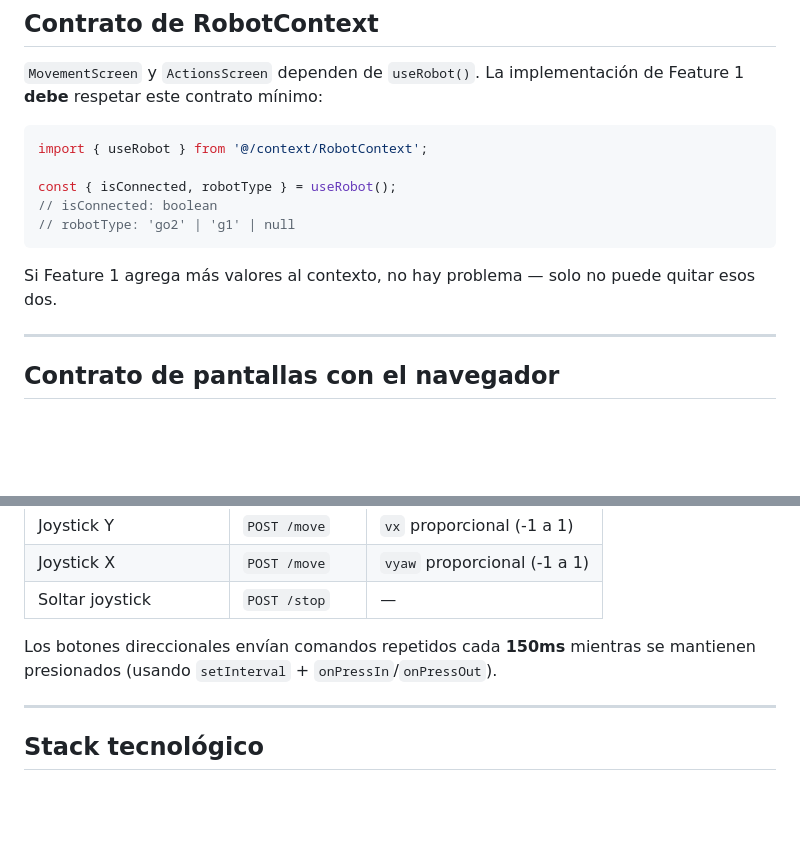
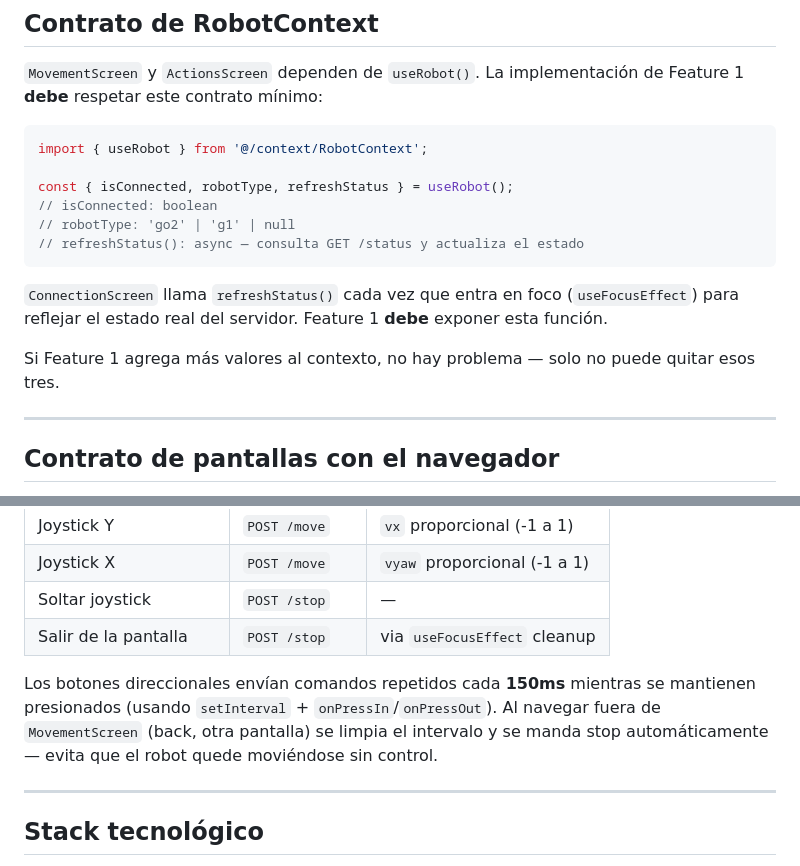
Before and after one commit to FrancoF04/UADE_TPO_DdA1_React_G11, a Markdown page: CLAUDE.md, 2 parts joined by grey strips. Rendered like a GitHub page; blank space fills up the shorter version.

Commit message:
docs: Documenta auto-stop (F2) y contrato de refreshStatus (mock F1) en CLAUDE.md.

````diff
--- a/CLAUDE.md
+++ b/CLAUDE.md
@@ -152,12 +152,15 @@ Sin esto, todos los endpoints protegidos fallan.
 ```js
 import { useRobot } from '@/context/RobotContext';
 
-const { isConnected, robotType } = useRobot();
+const { isConnected, robotType, refreshStatus } = useRobot();
 // isConnected: boolean
 // robotType: 'go2' | 'g1' | null
+// refreshStatus(): async — consulta GET /status y actualiza el estado
 ```
 
-Si Feature 1 agrega más valores al contexto, no hay problema — solo no puede quitar esos dos.
+`ConnectionScreen` llama `refreshStatus()` cada vez que entra en foco (`useFocusEffect`) para reflejar el estado real del servidor. Feature 1 **debe** exponer esta función.
+
+Si Feature 1 agrega más valores al contexto, no hay problema — solo no puede quitar esos tres.
 
 ---
 
@@ -189,8 +192,10 @@ Feature 1 puede navegar hacia ellas con `navigation.navigate('Movement')` / `nav
 | Joystick Y | `POST /move` | `vx` proporcional (-1 a 1) |
 | Joystick X | `POST /move` | `vyaw` proporcional (-1 a 1) |
 | Soltar joystick | `POST /stop` | — |
+| Salir de la pantalla | `POST /stop` | via `useFocusEffect` cleanup |
 
 Los botones direccionales envían comandos repetidos cada **150ms** mientras se mantienen presionados (usando `setInterval` + `onPressIn`/`onPressOut`).
+Al navegar fuera de `MovementScreen` (back, otra pantalla) se limpia el intervalo y se manda stop automáticamente — evita que el robot quede moviéndose sin control.
 
 ---
 
````
